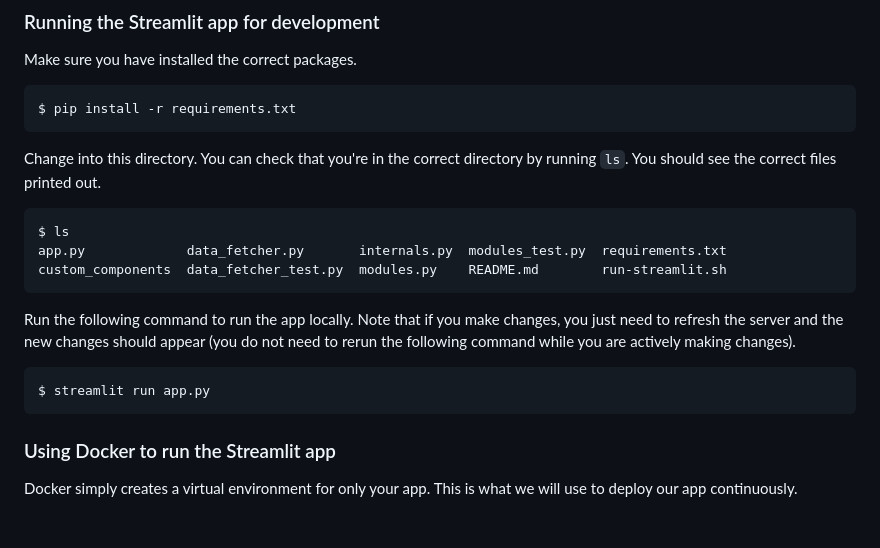
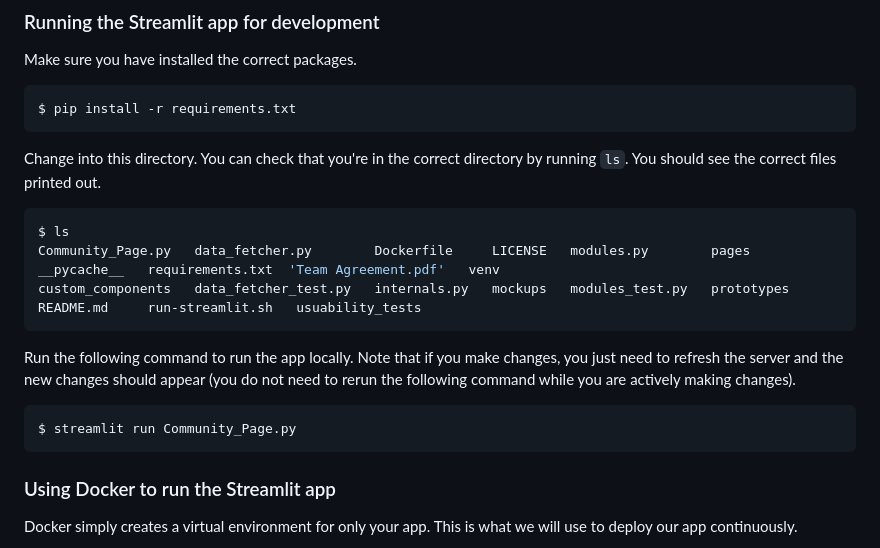
Before and after one commit to JuanAlvarado305/Streamlit-Workout-Activity-App, a Markdown page: README.md, the part around the change. Rendered like a GitHub page; blank space fills up the shorter version.

Commit message:
Update ReadMe file in line 25-26 & 34

````diff
--- a/README.md
+++ b/README.md
@@ -22,8 +22,8 @@ You should see the correct files printed out.
 
 ```shell
 $ ls
-app.py             data_fetcher.py       internals.py  modules_test.py  requirements.txt
-custom_components  data_fetcher_test.py  modules.py    README.md        run-streamlit.sh
+Community_Page.py   data_fetcher.py        Dockerfile     LICENSE   modules.py        pages        __pycache__   requirements.txt  'Team Agreement.pdf'   venv
+custom_components   data_fetcher_test.py   internals.py   mockups   modules_test.py   prototypes   README.md     run-streamlit.sh   usuability_tests
 ```
 
 Run the following command to run the app locally. Note that if you make changes, you just
@@ -31,7 +31,7 @@ need to refresh the server and the new changes should appear (you do not need to
 the following command while you are actively making changes).
 
 ```shell
-$ streamlit run app.py
+$ streamlit run Community_Page.py
 ```
 
 ### Using Docker to run the Streamlit app
````
